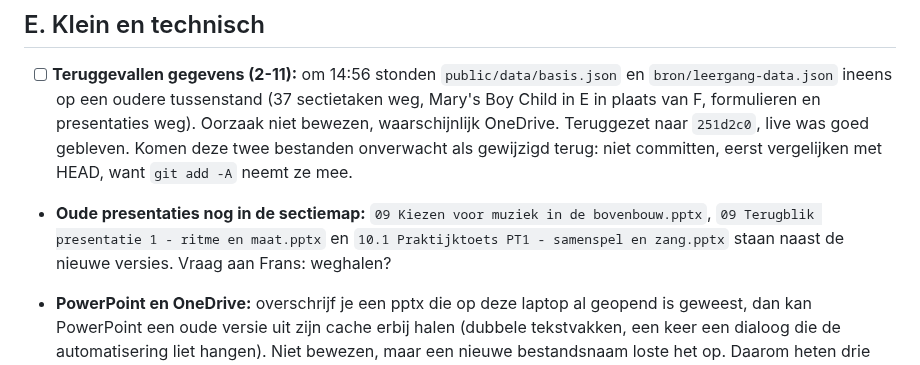
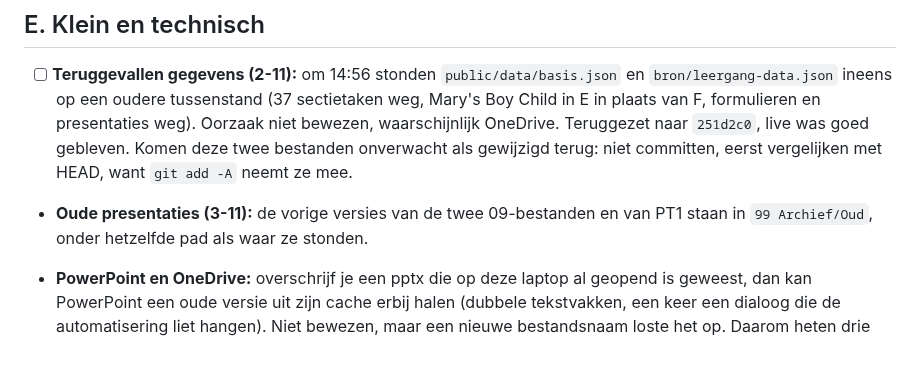
Before and after one commit to fnieuwenhuyzen-rgb/dashboard-docent, a Markdown page: OPEN-PUNTEN.md, the part around the change. Drawn GitHub-style.

Commit message:
OPEN-PUNTEN: oude presentaties gearchiveerd
Co-Authored-By: Claude Opus 5.5 <noreply@anthropic.com>

```diff
--- a/OPEN-PUNTEN.md
+++ b/OPEN-PUNTEN.md
@@ -107,7 +107,7 @@ Lespresentaties lesweek 11-16 havo 3 en vwo 3 en mavo 3 lesweek 12 en 14 zijn kl
 
 - [ ] **Teruggevallen gegevens (2-11):** om 14:56 stonden `public/data/basis.json` en `bron/leergang-data.json` ineens op een oudere tussenstand (37 sectietaken weg, Mary's Boy Child in E in plaats van F, formulieren en presentaties weg). Oorzaak niet bewezen, waarschijnlijk OneDrive. Teruggezet naar `251d2c0`, live was goed gebleven. Komen deze twee bestanden onverwacht als gewijzigd terug: niet committen, eerst vergelijken met HEAD, want `git add -A` neemt ze mee.
 
-- **Oude presentaties nog in de sectiemap:** `09 Kiezen voor muziek in de bovenbouw.pptx`, `09 Terugblik presentatie 1 - ritme en maat.pptx` en `10.1 Praktijktoets PT1 - samenspel en zang.pptx` staan naast de nieuwe versies. Vraag aan Frans: weghalen?
+- **Oude presentaties (3-11):** de vorige versies van de twee 09-bestanden en van PT1 staan in `99 Archief/Oud`, onder hetzelfde pad als waar ze stonden.
 - **PowerPoint en OneDrive:** overschrijf je een pptx die op deze laptop al geopend is geweest, dan kan PowerPoint een oude versie uit zijn cache erbij halen (dubbele tekstvakken, een keer een dialoog die de automatisering liet hangen). Niet bewezen, maar een nieuwe bestandsnaam loste het op. Daarom heten drie bestanden nu `09 Kiezen voor muziek in de bovenbouw - nieuw.pptx`, `09 Terugblik presentatie 1 - ritme en maat - nieuw.pptx` en `10.1 PT1 afnemen - samenspel en zang.pptx`. Maak zo'n deck opnieuw onder een nieuwe naam en meet op een kopie.
 - **Presentatiehulpmiddelen:** `tools/maak-decks.js` + `tools/inhoud-decks-LEESMIJ.md` (bouwen), `tools/meet-deck.js` (crop en notities), `tools/meet-overloop.ps1` (overloop), `tools/koppel-presentaties.js` (alleen links). Koppen zijn Encode Sans vet; terug naar Compressed is één regel in `lesdeck.js`.
 - **Beoordeling:** synchronisatie vervangt bij Entra nog de hele staat; dat moet eerst samenvoegen worden. Formulieren en scoreblad staan nog op Calibri, de afspraak is Encode Sans (op de laptop alleen Light en Bold: eerst nagaan hoe Word daarmee omgaat).
```
